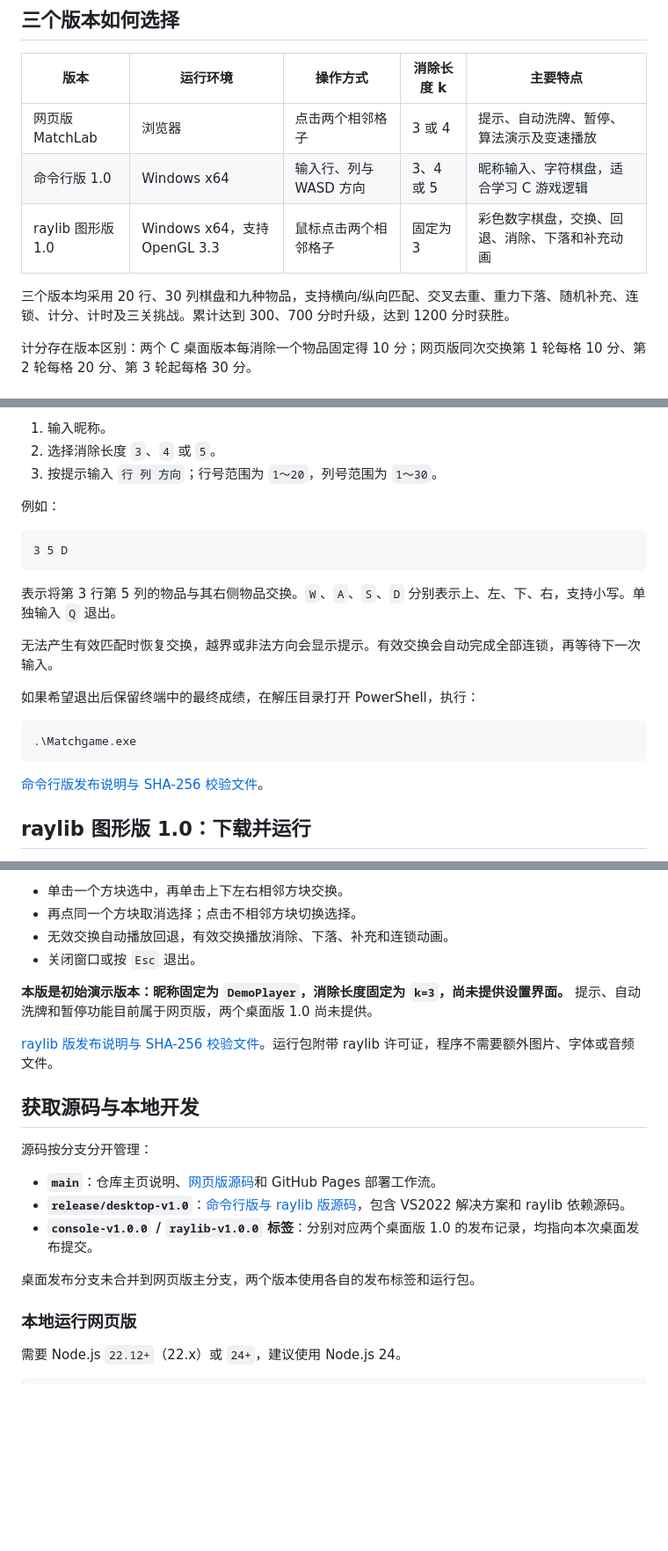
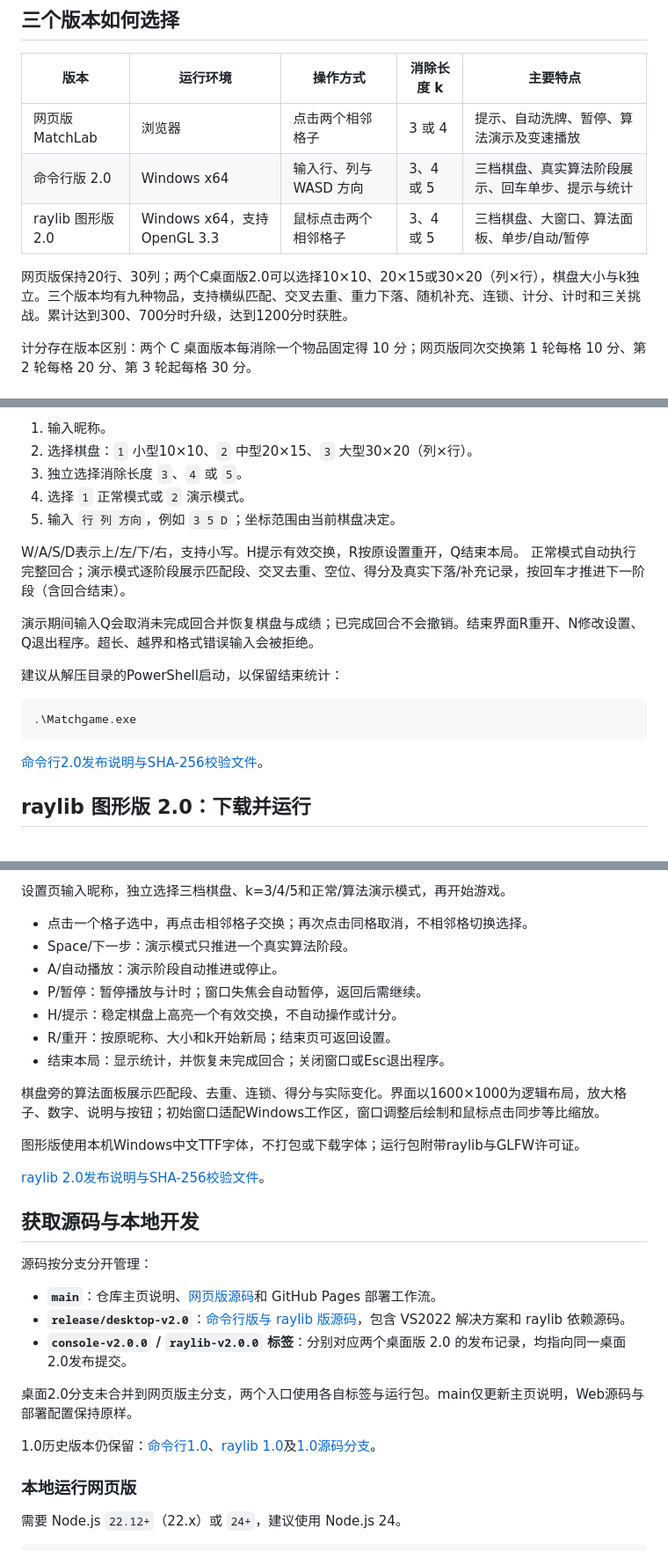
Before and after one commit to littlegenius44/programming-course-assignment, a Markdown page: README.md, 3 parts joined by grey strips. Shown at 88% size. Rendered like a GitHub page; blank space fills up the shorter version.

Commit message:
docs: update homepage for desktop 2.0 releases

````diff
--- a/README.md
+++ b/README.md
@@ -9,10 +9,10 @@
 | 版本 | 运行环境 | 操作方式 | 消除长度 k | 主要特点 |
 | --- | --- | --- | --- | --- |
 | 网页版 MatchLab | 浏览器 | 点击两个相邻格子 | 3 或 4 | 提示、自动洗牌、暂停、算法演示及变速播放 |
-| 命令行版 1.0 | Windows x64 | 输入行、列与 WASD 方向 | 3、4 或 5 | 昵称输入、字符棋盘，适合学习 C 游戏逻辑 |
-| raylib 图形版 1.0 | Windows x64，支持 OpenGL 3.3 | 鼠标点击两个相邻格子 | 固定为 3 | 彩色数字棋盘，交换、回退、消除、下落和补充动画 |
+| 命令行版 2.0 | Windows x64 | 输入行、列与 WASD 方向 | 3、4 或 5 | 三档棋盘、真实算法阶段展示、回车单步、提示与统计 |
+| raylib 图形版 2.0 | Windows x64，支持 OpenGL 3.3 | 鼠标点击两个相邻格子 | 3、4 或 5 | 三档棋盘、大窗口、算法面板、单步/自动/暂停 |
 
-三个版本均采用 20 行、30 列棋盘和九种物品，支持横向/纵向匹配、交叉去重、重力下落、随机补充、连锁、计分、计时及三关挑战。累计达到 300、700 分时升级，达到 1200 分时获胜。
+网页版保持20行、30列；两个C桌面版2.0可以选择10×10、20×15或30×20（列×行），棋盘大小与k独立。三个版本均有九种物品，支持横纵匹配、交叉去重、重力下落、随机补充、连锁、计分、计时和三关挑战。累计达到300、700分时升级，达到1200分时获胜。
 
 计分存在版本区别：两个 C 桌面版本每消除一个物品固定得 10 分；网页版同次交换第 1 轮每格 10 分、第 2 轮每格 20 分、第 3 轮起每格 30 分。
 
@@ -42,25 +42,22 @@
 
 1. 输入昵称。
-2. 选择消除长度 `3`、`4` 或 `5`。
-3. 按提示输入 `行 列 方向`；行号范围为 `1～20`，列号范围为 `1～30`。
+2. 选择棋盘：`1` 小型10×10、`2` 中型20×15、`3` 大型30×20（列×行）。
+3. 独立选择消除长度 `3`、`4` 或 `5`。
+4. 选择 `1` 正常模式或 `2` 演示模式。
+5. 输入 `行 列 方向`，例如 `3 5 D`；坐标范围由当前棋盘决定。
 
-例如：
+W/A/S/D表示上/左/下/右，支持小写。H提示有效交换，R按原设置重开，Q结束本局。
+正常模式自动执行完整回合；演示模式逐阶段展示匹配段、交叉去重、空位、得分及真实下落/补充记录，按回车才推进下一阶段（含回合结束）。
 
-```text
-3 5 D
-```
+演示期间输入Q会取消未完成回合并恢复棋盘与成绩；已完成回合不会撤销。结束界面R重开、N修改设置、Q退出程序。超长、越界和格式错误输入会被拒绝。
 
-表示将第 3 行第 5 列的物品与其右侧物品交换。`W`、`A`、`S`、`D` 分别表示上、左、下、右，支持小写。单独输入 `Q` 退出。
-
-无法产生有效匹配时恢复交换，越界或非法方向会显示提示。有效交换会自动完成全部连锁，再等待下一次输入。
-
-如果希望退出后保留终端中的最终成绩，在解压目录打开 PowerShell，执行：
+建议从解压目录的PowerShell启动，以保留结束统计：
 
 ```powershell
 .\Matchgame.exe
 ```
 
-[命令行版发布说明与 SHA-256 校验文件](https://github.com/littlegenius44/programming-course-assignment/releases/tag/console-v1.0.0)。
+[命令行2.0发布说明与SHA-256校验文件](https://github.com/littlegenius44/programming-course-assignment/releases/tag/console-v2.0.0)。
 
-## raylib 图形版 1.0：下载并运行
+## raylib 图形版 2.0：下载并运行
 
@@ -68,22 +65,31 @@
 
-- 单击一个方块选中，再单击上下左右相邻方块交换。
-- 再点同一个方块取消选择；点击不相邻方块切换选择。
-- 无效交换自动播放回退，有效交换播放消除、下落、补充和连锁动画。
-- 关闭窗口或按 `Esc` 退出。
+设置页输入昵称，独立选择三档棋盘、k=3/4/5和正常/算法演示模式，再开始游戏。
 
-**本版是初始演示版本：昵称固定为 `DemoPlayer`，消除长度固定为 `k=3`，尚未提供设置界面。** 提示、自动洗牌和暂停功能目前属于网页版，两个桌面版 1.0 尚未提供。
+- 点击一个格子选中，再点击相邻格子交换；再次点击同格取消，不相邻格切换选择。
+- Space/下一步：演示模式只推进一个真实算法阶段。
+- A/自动播放：演示阶段自动推进或停止。
+- P/暂停：暂停播放与计时；窗口失焦会自动暂停，返回后需继续。
+- H/提示：稳定棋盘上高亮一个有效交换，不自动操作或计分。
+- R/重开：按原昵称、大小和k开始新局；结束页可返回设置。
+- 结束本局：显示统计，并恢复未完成回合；关闭窗口或Esc退出程序。
 
-[raylib 版发布说明与 SHA-256 校验文件](https://github.com/littlegenius44/programming-course-assignment/releases/tag/raylib-v1.0.0)。运行包附带 raylib 许可证，程序不需要额外图片、字体或音频文件。
+棋盘旁的算法面板展示匹配段、去重、连锁、得分与实际变化。界面以1600×1000为逻辑布局，放大格子、数字、说明与按钮；初始窗口适配Windows工作区，窗口调整后绘制和鼠标点击同步等比缩放。
+
+图形版使用本机Windows中文TTF字体，不打包或下载字体；运行包附带raylib与GLFW许可证。
+
+[raylib 2.0发布说明与SHA-256校验文件](https://github.com/littlegenius44/programming-course-assignment/releases/tag/raylib-v2.0.0)。
 
 ## 获取源码与本地开发
 
 源码按分支分开管理：
 
 - **`main`**：仓库主页说明、[网页版源码](Matchgamevisual/)和 GitHub Pages 部署工作流。
-- **`release/desktop-v1.0`**：[命令行版与 raylib 版源码](https://github.com/littlegenius44/programming-course-assignment/tree/release/desktop-v1.0/Matchgame)，包含 VS2022 解决方案和 raylib 依赖源码。
-- **`console-v1.0.0` / `raylib-v1.0.0` 标签**：分别对应两个桌面版 1.0 的发布记录，均指向本次桌面发布提交。
+- **`release/desktop-v2.0`**：[命令行版与 raylib 版源码](https://github.com/littlegenius44/programming-course-assignment/tree/release/desktop-v2.0/Matchgame)，包含 VS2022 解决方案和 raylib 依赖源码。
+- **`console-v2.0.0` / `raylib-v2.0.0` 标签**：分别对应两个桌面版 2.0 的发布记录，均指向同一桌面2.0发布提交。
 
-桌面发布分支未合并到网页版主分支，两个版本使用各自的发布标签和运行包。
+桌面2.0分支未合并到网页版主分支，两个入口使用各自标签与运行包。main仅更新主页说明，Web源码与部署配置保持原样。
+
+1.0历史版本仍保留：[命令行1.0](https://github.com/littlegenius44/programming-course-assignment/releases/tag/console-v1.0.0)、[raylib 1.0](https://github.com/littlegenius44/programming-course-assignment/releases/tag/raylib-v1.0.0)及[1.0源码分支](https://github.com/littlegenius44/programming-course-assignment/tree/release/desktop-v1.0)。
 
 ### 本地运行网页版
 
````
Also changed, not shown: other parts of README.md (+6 -6 lines).
